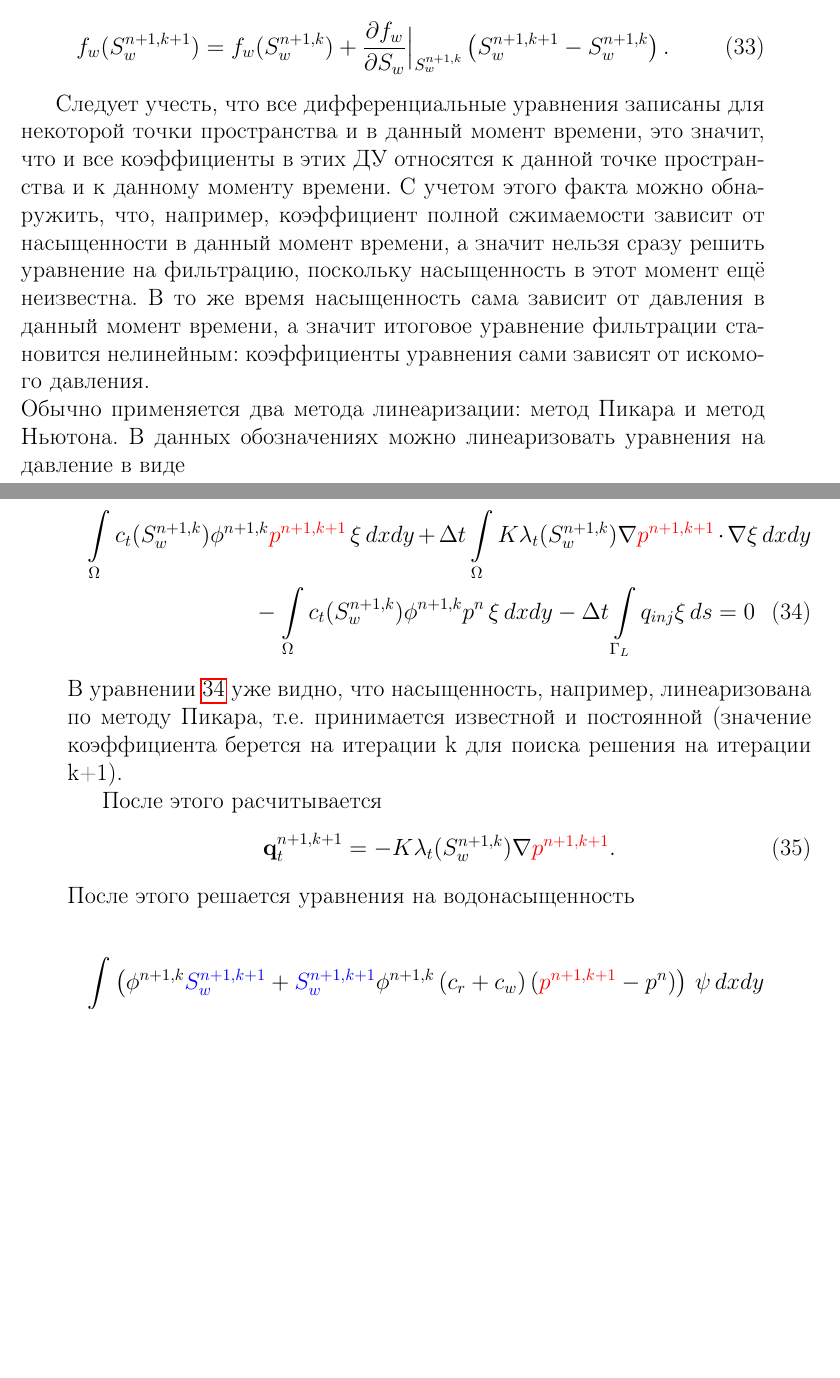
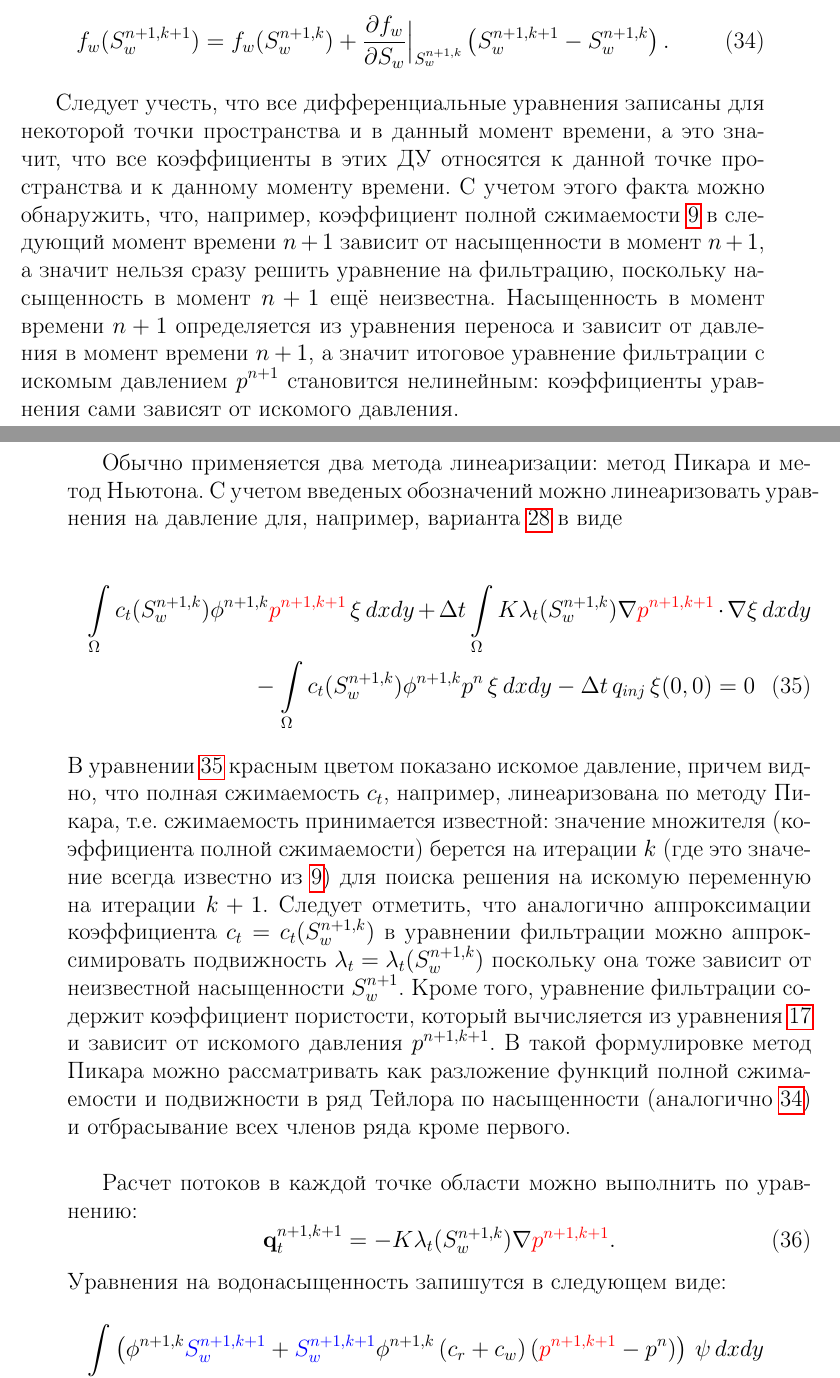
Before and after one commit to ZergK-hub/Multiphase-FreeFem, a LaTeX document (Tutorial_13_Two-phase_flow.tex): two parts of pages 10 and 11 of 13, joined at a grey line, cut so that both start at the same text, the shorter picture padded with empty space. Compiled offline with pdfLaTeX.

Commit message:
Продолжил линеаризацию

```diff
--- a/Tutorial_13_Two-phase_flow.tex
+++ b/Tutorial_13_Two-phase_flow.tex
@@ -333,34 +337,45 @@ $P_{prod}=\{L,H\}$ ни каких условий не наложено, а зн
 	\pd{p}{t} \approx \dfrac{p^{n+1, k+1}-p^{n}}{\Delta t}, \quad \pd{S_w}{t} \approx \dfrac{S_w^{n+1, k+1}-S_w^{n}}{\Delta t}, \quad \pd{\phi}{t} \approx \dfrac{\phi^{n+1, k+1}-\phi^{n}}{\Delta t},
 \end{equation}
 
-\begin{equation}
+\begin{equation}\label{eq:BL_Taylor_expansion}
 	f_w(S_w^{n+1, k+1}) = f_w(S_w^{n+1, k}) + \pd{f_w}{S_w}\Bigl|_{S_w^{n+1, k}}\Bigr. \left( S_w^{n+1, k+1} - S_w^{n+1, k} \right) .
 \end{equation}
 
 Следует учесть, что все дифференциальные уравнения записаны для некоторой точки пространства
-и в данный момент времени, это значит, что и все коэффициенты в этих ДУ относятся к данной точке
+и в данный момент времени, а это значит, что все коэффициенты в этих ДУ относятся к данной точке
 пространства и к данному моменту времени. С учетом этого факта можно обнаружить, что, например,
-коэффициент полной сжимаемости зависит от насыщенности в данный момент времени, а значит нельзя
-сразу решить уравнение на фильтрацию, поскольку насыщенность в этот момент ещё неизвестна. В то же
-время насыщенность сама зависит от давления в данный момент времени, а значит итоговое уравнение
-фильтрации становится нелинейным: коэффициенты уравнения сами зависят от искомого давления.\\
+коэффициент полной сжимаемости \refeq{eq:totalCompress} в следующий момент времени $n+1$ зависит от
+насыщенности в момент $n+1$, а значит
+нельзя сразу решить уравнение на фильтрацию, поскольку насыщенность в момент $n+1$ ещё неизвестна.
+Насыщенность в момент времени $n+1$ определяется из уравнения переноса и зависит от давления в момент
+времени $n+1$, а значит итоговое уравнение фильтрации с искомым давлением $p^{n+1}$ становится нелинейным:
+коэффициенты уравнения сами зависят от искомого давления.\\
+
 Обычно применяется два метода линеаризации: метод Пикара и метод Ньютона.
-В данных обозначениях можно линеаризовать уравнения на давление в виде
+С учетом введеных обозначений можно линеаризовать уравнения на давление для, например, варианта
+\refeq{eq:PressureDirichlet} в виде
 
 \begin{multline}\label{eq:FiltrationLinear}
 	 \int\limits_\Omega c_t (S_w^{n+1, k})\phi^{n+1, k} {\color{red}p^{n+1, k+1}}\, \xi \,dx dy
-	 + \Delta t \int\limits_\Omega K \lambda_t (S_w^{n+1, k}) \nabla {\color{red}p^{n+1, k+1} }\cdot \nabla\xi \,dx dy \\ -\int\limits_\Omega c_t (S_w^{n+1, k})\phi^{n+1, k} p^{n}\, \xi \,dx dy-\Delta t \int\limits_{\Gamma_L} q_{inj} \xi \, ds=0
+	 + \Delta t \int\limits_\Omega K \lambda_t (S_w^{n+1, k}) \nabla {\color{red}p^{n+1, k+1} }\cdot \nabla\xi \,dx dy \\
+	 -\int\limits_\Omega c_t (S_w^{n+1, k})\phi^{n+1, k} p^{n}\, \xi \,dx dy-\Delta t\, q_{inj} \, \xi(0,0) =0
 \end{multline}
-В уравнении \refeq{eq:FiltrationLinear} уже видно, что насыщенность, например, линеаризована по
-методу Пикара, т.е. принимается известной и постоянной (значение коэффициента берется на
-итерации k для поиска решения на итерации k+1).
+В уравнении \refeq{eq:FiltrationLinear} красным цветом показано искомое давление, причем видно, что полная сжимаемость
+ $c_t$, например, линеаризована по методу Пикара, т.е. сжимаемость принимается известной: значение множителя
+ (коэффициента полной сжимаемости) берется на итерации $k$ (где это значение всегда известно из \refeq{eq:totalCompress})
+ для поиска решения на искомую переменную на итерации $k+1$. Следует отметить, что аналогично аппроксимации
+ коэффициента $c_t = c_t (S_w^{n+1, k})$ в уравнении фильтрации можно аппроксимировать подвижность
+$\lambda_t = \lambda_t (S_w^{n+1, k})$ поскольку она тоже зависит от неизвестной насыщенности $S_w^{n+1}$.
+Кроме того, уравнение фильтрации содержит коэффициент пористости, который вычисляется из уравнения
+\refeq{eq:porosity_evolution} и зависит от искомого давления $p^{n+1, k+1}$. В такой формулировке метод Пикара
+можно рассматривать как разложение функций полной сжимаемости и подвижности в ряд Тейлора по насыщенности
+(аналогично \refeq{eq:BL_Taylor_expansion}) и отбрасывание всех членов ряда кроме первого.\\
 
-После этого расчитывается
+Расчет потоков в каждой точке области можно выполнить по уравнению:
 \begin{equation}
 	\bq_t^{n+1, k+1} = -K\lambda_t (S_w^{n+1,k})\nabla {\color{red}p^{n+1, k+1} }.
 \end{equation}
-После этого решается уравнения на водонасыщенность
-
+Уравнения на водонасыщенность запишутся в следующем виде:
 \begin{multline}
 	\int\limits_\Omega \left(\phi^{n+1,k} {\color{blue}S_w^{n+1,k+1}} + {\color{blue}S_w^{n+1,k+1}}\phi^{n+1,k}\left(c_r + c_w \right)({\color{red}p^{n+1,k+1}} - p^n)  \right)\,\psi \,dx dy \\
 	+ \Delta t\int\limits_\Omega -f_w ({\color{blue}S_w^{n+1,k+1}}) \bq_t^{n+1, k+1} \cdot \nabla \psi +  \varepsilon \nabla {\color{blue}S_w^{n+1,k+1}} \cdot \nabla \psi \,dx dy \\
```
Also changed, not shown: img/Picture.svg, Tutorial_13_Two-phase_flow.tex (21 more changed lines).
